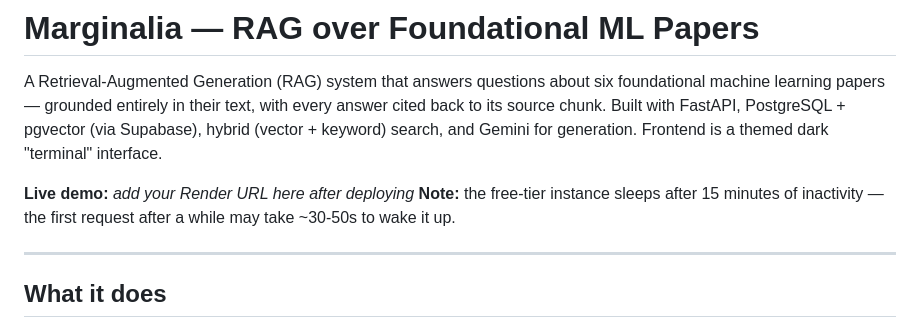
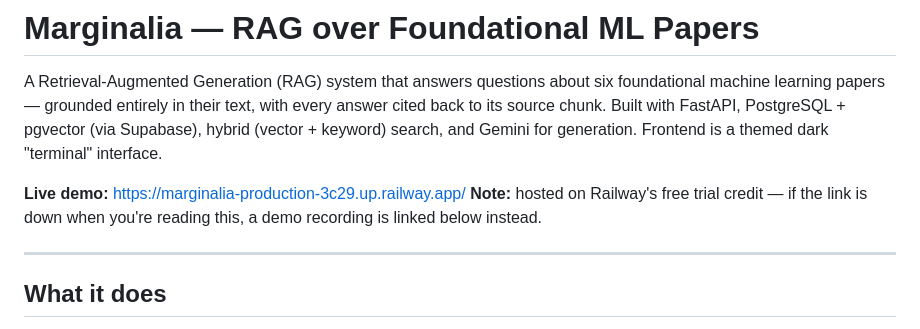
Before and after one commit to Adnan-ai98/marginalia, a Markdown page: README.md, the part around the change. GitHub-like rendering.

Commit message:
Update live demo URL and hosting note
Updated live demo link and note regarding hosting.

```diff
--- a/README.md
+++ b/README.md
@@ -6,9 +6,9 @@ every answer cited back to its source chunk. Built with FastAPI, PostgreSQL +
 pgvector (via Supabase), hybrid (vector + keyword) search, and Gemini for
 generation. Frontend is a themed dark "terminal" interface.
 
-**Live demo:** _add your Render URL here after deploying_
-**Note:** the free-tier instance sleeps after 15 minutes of inactivity — the
-first request after a while may take ~30-50s to wake it up.
+**Live demo:** https://marginalia-production-3c29.up.railway.app/
+**Note:** hosted on Railway's free trial credit — if the link is down when
+you're reading this, a demo recording is linked below instead.
 
 ---
 
```
